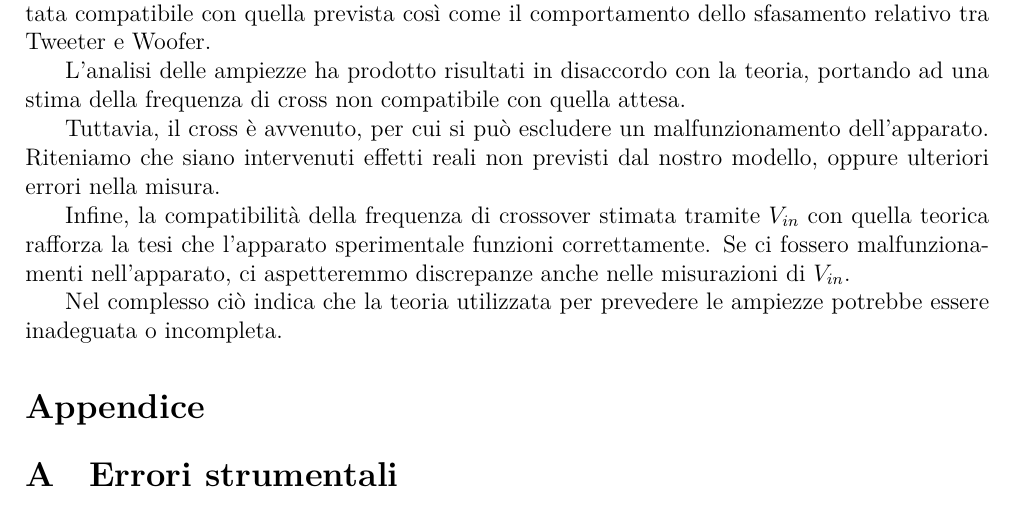
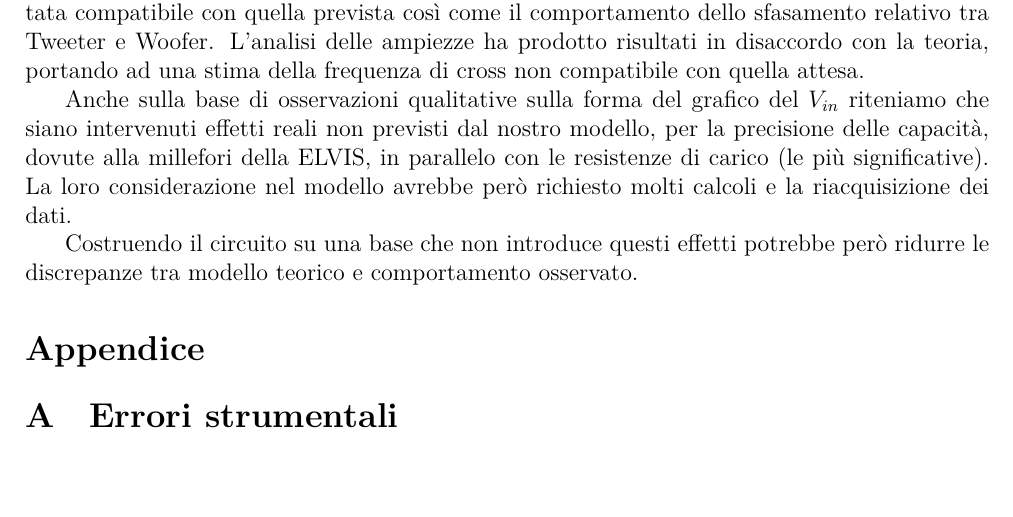
Before and after one commit to TheCodeEater/lab_circuiti_relazione, a LaTeX paper (Relazione_circuiti.tex): part of page 6 of 7, cut so that both start at the same text, the shorter picture padded with empty space. Compiled offline with XeLaTeX.

Commit message:
Rewrote conclusions

```diff
--- a/Relazione_circuiti.tex
+++ b/Relazione_circuiti.tex
@@ -109,23 +109,31 @@
 
   \subfile{Sections/3-Analisi.tex}
 
+
 \section{Conclusioni}
-In conclusione questa esperienza ha parzialmente confermato la validità del modello teorico ideale del filtro crossover. La stima della frequenza di cross mediante lo sfasamento è risultata compatibile con quella prevista così come il comportamento dello sfasamento relativo tra Tweeter e Woofer.
+  In conclusione questa esperienza ha parzialmente confermato la validità del modello teorico ideale del filtro
+  crossover.
+  La stima della frequenza di cross mediante lo sfasamento è risultata compatibile con quella prevista così come il
+  comportamento dello sfasamento relativo tra Tweeter e Woofer.
+  L'analisi delle ampiezze ha prodotto risultati in disaccordo con la teoria, portando ad una stima della frequenza di
+  cross non compatibile con quella attesa.
 
-L'analisi delle ampiezze ha prodotto risultati in disaccordo con la teoria, portando ad una stima della frequenza di cross non compatibile con quella attesa.
+  Anche sulla base di osservazioni qualitative sulla forma del grafico del $V_{in}$ riteniamo che siano intervenuti
+  effetti reali non previsti dal nostro modello, per la precisione delle capacità, dovute alla millefori della ELVIS, in
+  parallelo con le resistenze di carico (le più significative).
+  La loro considerazione nel modello avrebbe però richiesto molti calcoli e la riacquisizione dei dati.
 
-Tuttavia, il cross è avvenuto, per cui si può escludere un malfunzionamento dell'apparato. Riteniamo che siano intervenuti effetti reali non previsti dal nostro modello, oppure ulteriori errori nella misura.
-
- Infine, la compatibilità della frequenza di crossover stimata tramite $V_{in}$ con quella teorica rafforza la tesi che l'apparato sperimentale funzioni correttamente. Se ci fossero malfunzionamenti nell'apparato, ci aspetteremmo discrepanze anche nelle misurazioni di $V_{in}$.
-
- Nel complesso ciò indica che la teoria utilizzata per prevedere le ampiezze potrebbe essere inadeguata o incompleta.
+  Costruendo il circuito su una base che non introduce questi effetti potrebbe però ridurre le discrepanze tra modello
+  teorico e comportamento osservato.
 
 \section*{Appendice}
   \appendix
 
+
 \section{Errori strumentali}\label{sec:errori_strumentali}
 
-	\subfile{Sections/A-Errori_strumentali.tex}
+  \subfile{Sections/A-Errori_strumentali.tex}
+
 
 \section{Formule e dimostrazioni}\label{sec:formule-e-dimostrazioni}
 
```
